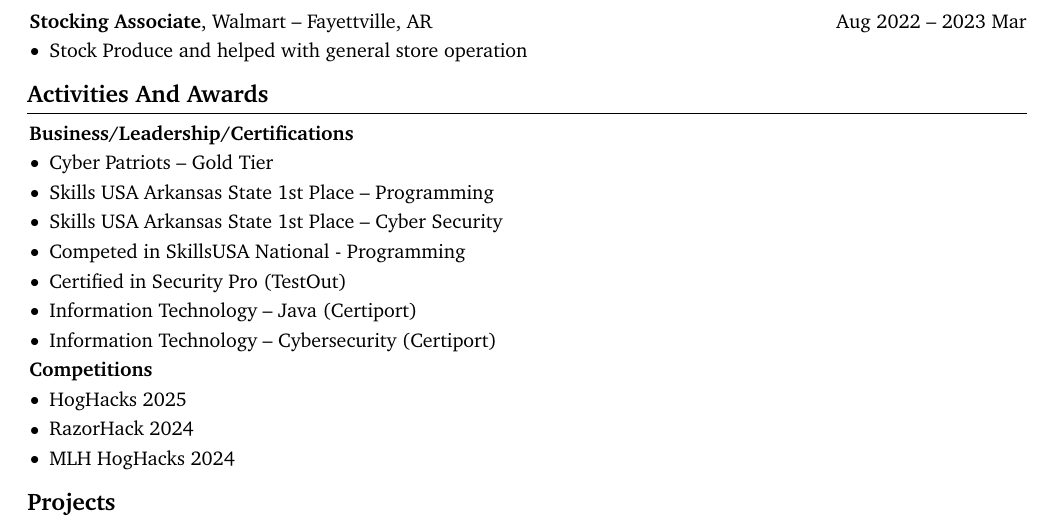
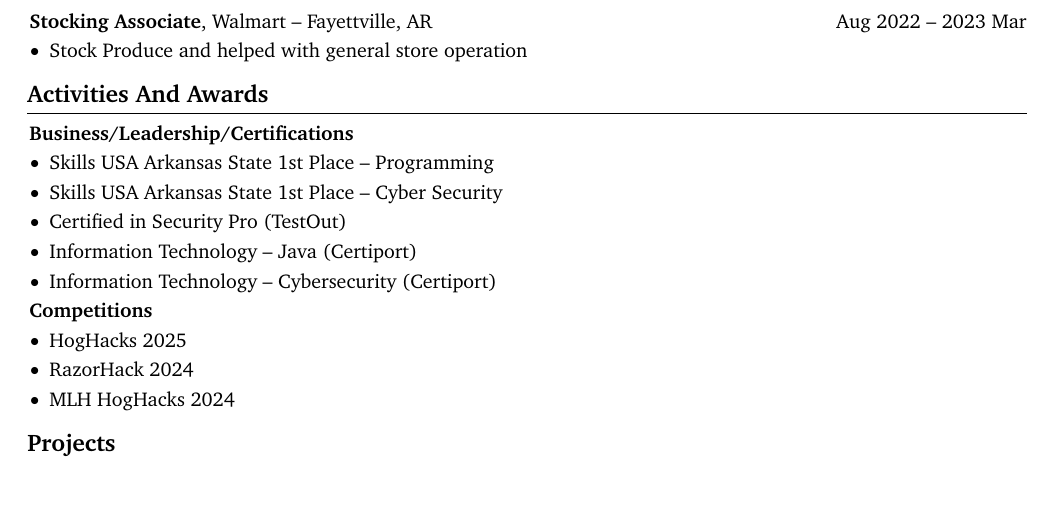
Before and after one commit to sp4aCemAn/resume, a LaTeX CV (resumeTexv1.tex): part of the page, cut so that both start at the same text, the shorter picture padded with empty space. Compiled offline with pdfLaTeX.

Commit message:
starting to remove old stuff

```diff
--- a/resumeTexv1.tex
+++ b/resumeTexv1.tex
@@ -254,10 +254,8 @@
         \vspace{0.10 cm}
         \begin{onecolentry}
             \begin{highlights}
-                \item Cyber Patriots – Gold Tier
                 \item Skills USA Arkansas State 1st Place – Programming
                 \item Skills USA Arkansas State 1st Place – Cyber Security
-                \item Competed in SkillsUSA National - Programming
                 \item Certified in Security Pro (TestOut)
                 \item Information Technology – Java (Certiport)
                 \item Information Technology – Cybersecurity (Certiport)
```
